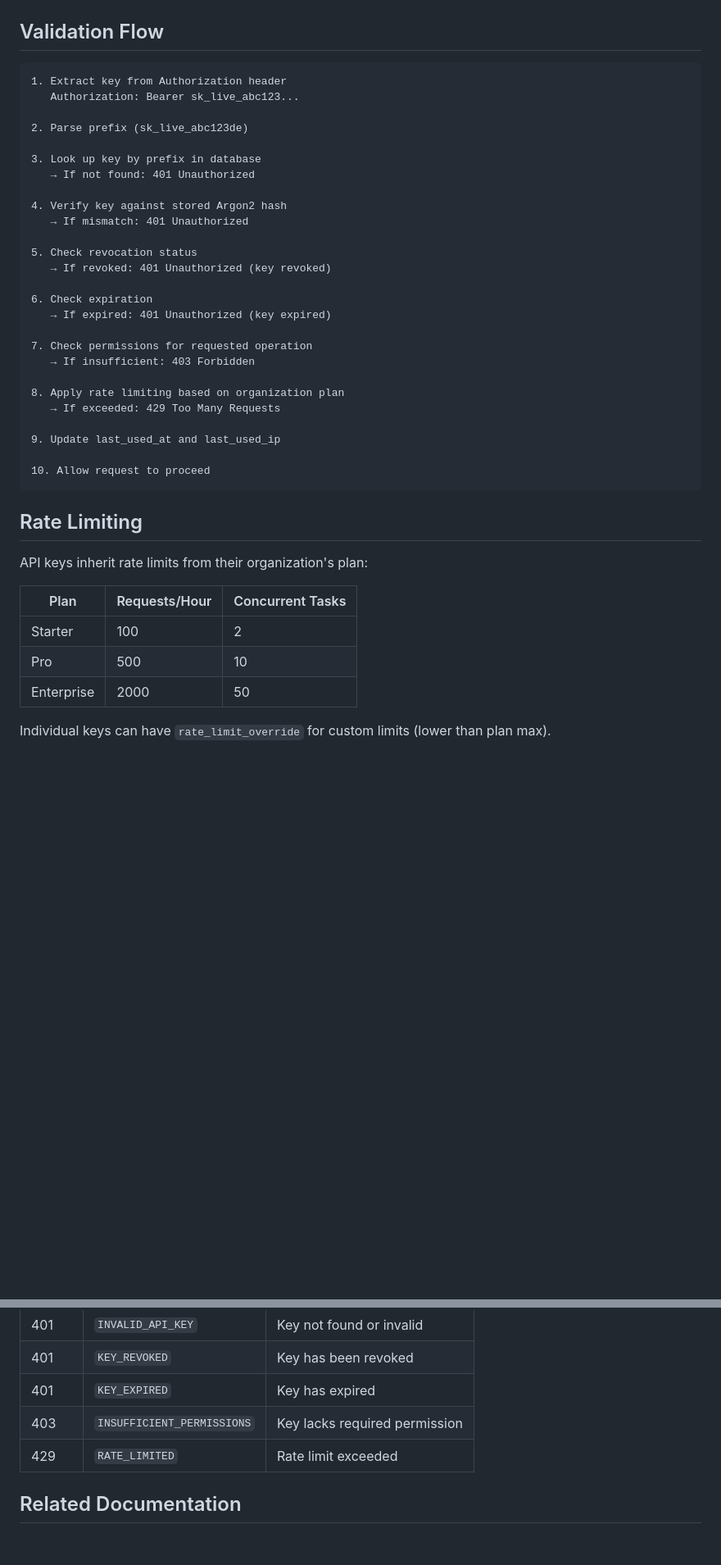
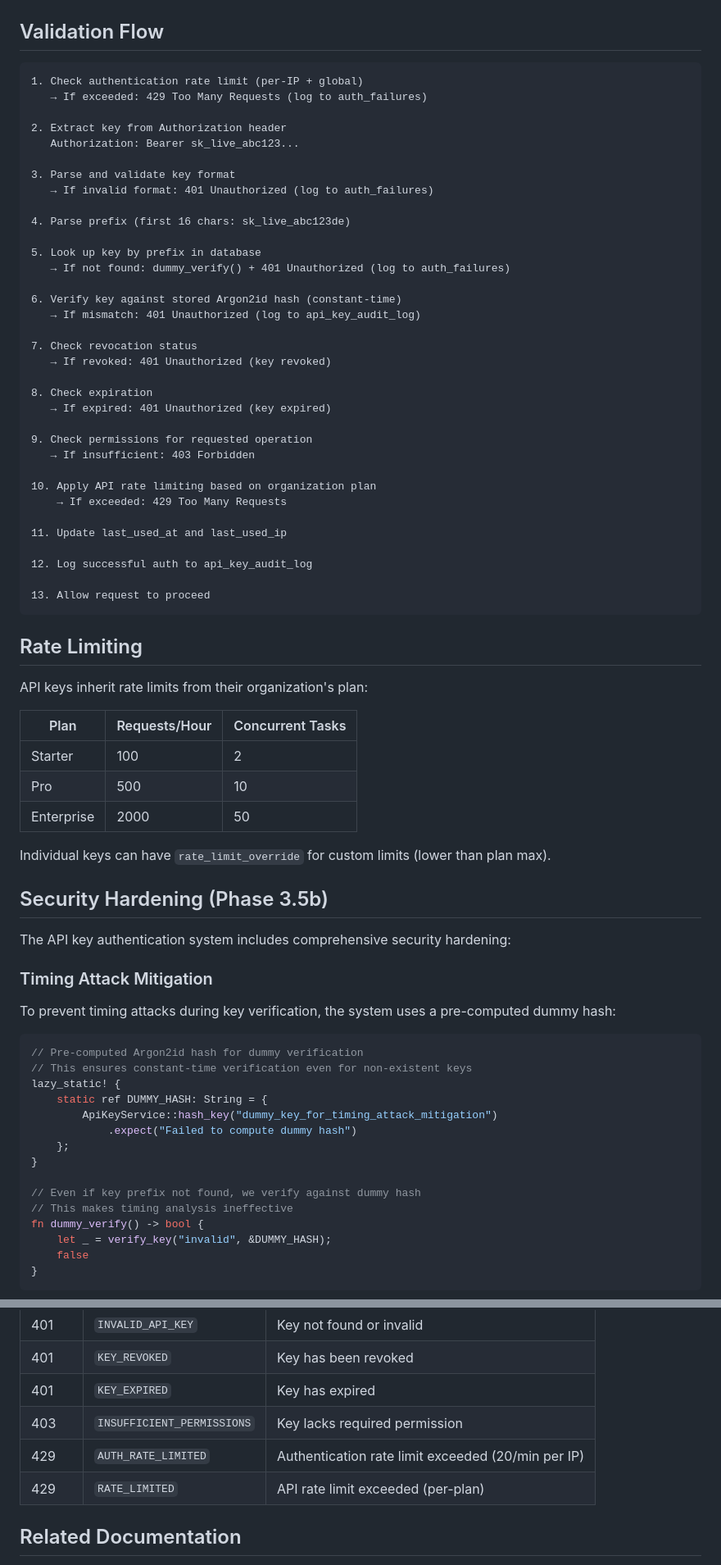
Before and after one commit to agentauri/api.agentauri.ai, a Markdown page: docs/auth/API_KEYS.md, 2 parts joined by grey strips. Shown at 82% size. GitHub-like rendering; blank space fills up the shorter version.

````diff
--- a/docs/auth/API_KEYS.md
+++ b/docs/auth/API_KEYS.md
@@ -188,32 +188,40 @@ CREATE INDEX idx_api_keys_org ON api_keys(organization_id) WHERE revoked_at IS N
 ## Validation Flow
 
 ```
-1. Extract key from Authorization header
+1. Check authentication rate limit (per-IP + global)
+   → If exceeded: 429 Too Many Requests (log to auth_failures)
+
+2. Extract key from Authorization header
    Authorization: Bearer sk_live_abc123...
 
-2. Parse prefix (sk_live_abc123de)
+3. Parse and validate key format
+   → If invalid format: 401 Unauthorized (log to auth_failures)
 
-3. Look up key by prefix in database
-   → If not found: 401 Unauthorized
+4. Parse prefix (first 16 chars: sk_live_abc123de)
 
-4. Verify key against stored Argon2 hash
-   → If mismatch: 401 Unauthorized
+5. Look up key by prefix in database
+   → If not found: dummy_verify() + 401 Unauthorized (log to auth_failures)
 
-5. Check revocation status
+6. Verify key against stored Argon2id hash (constant-time)
+   → If mismatch: 401 Unauthorized (log to api_key_audit_log)
+
+7. Check revocation status
    → If revoked: 401 Unauthorized (key revoked)
 
-6. Check expiration
+8. Check expiration
    → If expired: 401 Unauthorized (key expired)
 
-7. Check permissions for requested operation
+9. Check permissions for requested operation
    → If insufficient: 403 Forbidden
 
-8. Apply rate limiting based on organization plan
-   → If exceeded: 429 Too Many Requests
+10. Apply API rate limiting based on organization plan
+    → If exceeded: 429 Too Many Requests
 
-9. Update last_used_at and last_used_ip
+11. Update last_used_at and last_used_ip
 
-10. Allow request to proceed
+12. Log successful auth to api_key_audit_log
+
+13. Allow request to proceed
 ```
 
 ## Rate Limiting
@@ -227,3 +235,30 @@ API keys inherit rate limits from their organization's plan:
 | Enterprise | 2000 | 50 |
 
 Individual keys can have `rate_limit_override` for custom limits (lower than plan max).
+
+## Security Hardening (Phase 3.5b)
+
+The API key authentication system includes comprehensive security hardening:
+
+### Timing Attack Mitigation
+
+To prevent timing attacks during key verification, the system uses a pre-computed dummy hash:
+
+```rust
+// Pre-computed Argon2id hash for dummy verification
+// This ensures constant-time verification even for non-existent keys
+lazy_static! {
+    static ref DUMMY_HASH: String = {
+        ApiKeyService::hash_key("dummy_key_for_timing_attack_mitigation")
+            .expect("Failed to compute dummy hash")
+    };
+}
+
+// Even if key prefix not found, we verify against dummy hash
+// This makes timing analysis ineffective
+fn dummy_verify() -> bool {
+    let _ = verify_key("invalid", &DUMMY_HASH);
+    false
+}
+```
+
@@ -259,7 +353,8 @@ Individual keys can have `rate_limit_override` for custom limits (lower than pla
 | 401 | `KEY_REVOKED` | Key has been revoked |
 | 401 | `KEY_EXPIRED` | Key has expired |
 | 403 | `INSUFFICIENT_PERMISSIONS` | Key lacks required permission |
-| 429 | `RATE_LIMITED` | Rate limit exceeded |
+| 429 | `AUTH_RATE_LIMITED` | Authentication rate limit exceeded (20/min per IP) |
+| 429 | `RATE_LIMITED` | API rate limit exceeded (per-plan) |
 
 ## Related Documentation
 
````
Also changed, not shown: other parts of docs/auth/API_KEYS.md (+60 -1 lines), CLAUDE.md (+27 -14 lines), docs/ROADMAP.md (+64 -41 lines).
